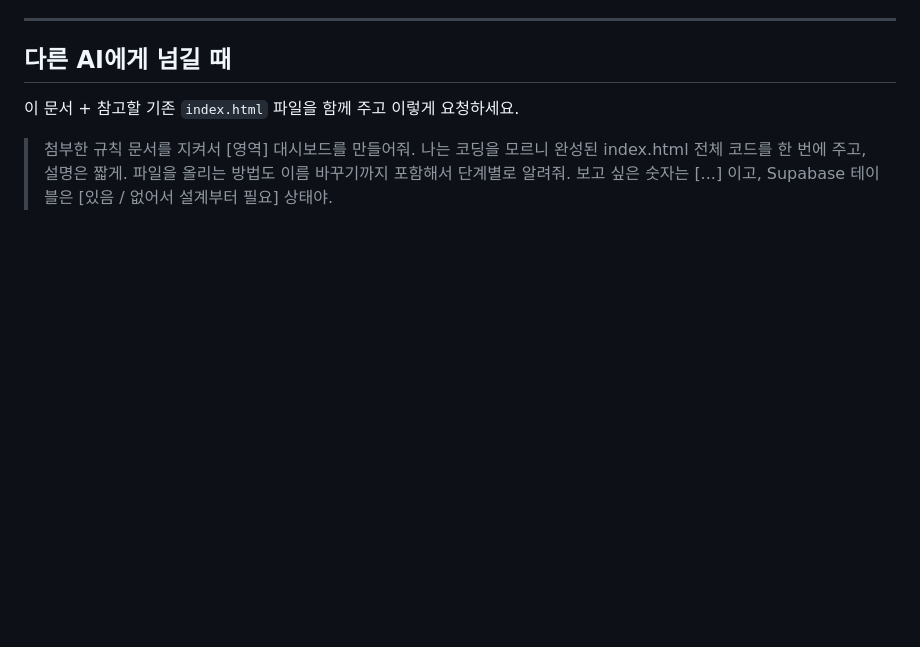
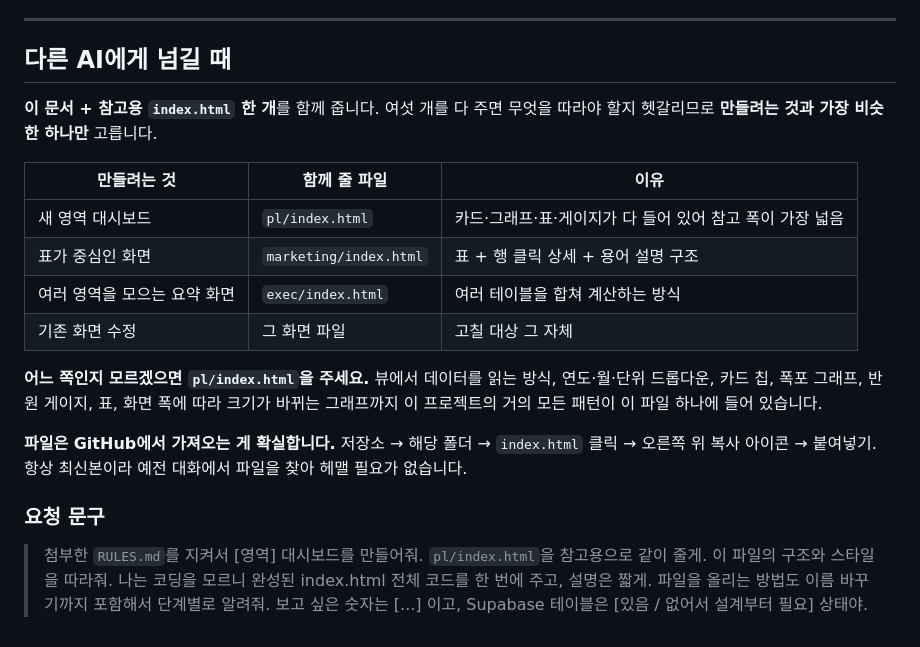
Before and after one commit to moonhyoun/my-dashboard, a Markdown page: RULES.md, the part around the change. Rendered like a GitHub page; blank space fills up the shorter version.

```diff
--- a/RULES.md
+++ b/RULES.md
@@ -227,9 +227,28 @@ Supabase에서 행을 추가하는 것만으로 반영되어야 하고, 그때
 
 ## 다른 AI에게 넘길 때
 
-이 문서 + 참고할 기존 `index.html` 파일을 함께 주고 이렇게 요청하세요.
+**이 문서 + 참고용 `index.html` 한 개**를 함께 줍니다.
+여섯 개를 다 주면 무엇을 따라야 할지 헷갈리므로 **만들려는 것과 가장 비슷한 하나만** 고릅니다.
 
-> 첨부한 규칙 문서를 지켜서 [영역] 대시보드를 만들어줘.
+| 만들려는 것 | 함께 줄 파일 | 이유 |
+|---|---|---|
+| 새 영역 대시보드 | `pl/index.html` | 카드·그래프·표·게이지가 다 들어 있어 참고 폭이 가장 넓음 |
+| 표가 중심인 화면 | `marketing/index.html` | 표 + 행 클릭 상세 + 용어 설명 구조 |
+| 여러 영역을 모으는 요약 화면 | `exec/index.html` | 여러 테이블을 합쳐 계산하는 방식 |
+| 기존 화면 수정 | 그 화면 파일 | 고칠 대상 그 자체 |
+
+**어느 쪽인지 모르겠으면 `pl/index.html`을 주세요.** 뷰에서 데이터를 읽는 방식, 연도·월·단위 드롭다운,
+카드 칩, 폭포 그래프, 반원 게이지, 표, 화면 폭에 따라 크기가 바뀌는 그래프까지
+이 프로젝트의 거의 모든 패턴이 이 파일 하나에 들어 있습니다.
+
+**파일은 GitHub에서 가져오는 게 확실합니다.**
+저장소 → 해당 폴더 → `index.html` 클릭 → 오른쪽 위 복사 아이콘 → 붙여넣기.
+항상 최신본이라 예전 대화에서 파일을 찾아 헤맬 필요가 없습니다.
+
+### 요청 문구
+
+> 첨부한 `RULES.md`를 지켜서 [영역] 대시보드를 만들어줘.
+> `pl/index.html`을 참고용으로 같이 줄게. 이 파일의 구조와 스타일을 따라줘.
 > 나는 코딩을 모르니 완성된 index.html 전체 코드를 한 번에 주고, 설명은 짧게.
 > 파일을 올리는 방법도 이름 바꾸기까지 포함해서 단계별로 알려줘.
 > 보고 싶은 숫자는 [...] 이고, Supabase 테이블은 [있음 / 없어서 설계부터 필요] 상태야.
```
